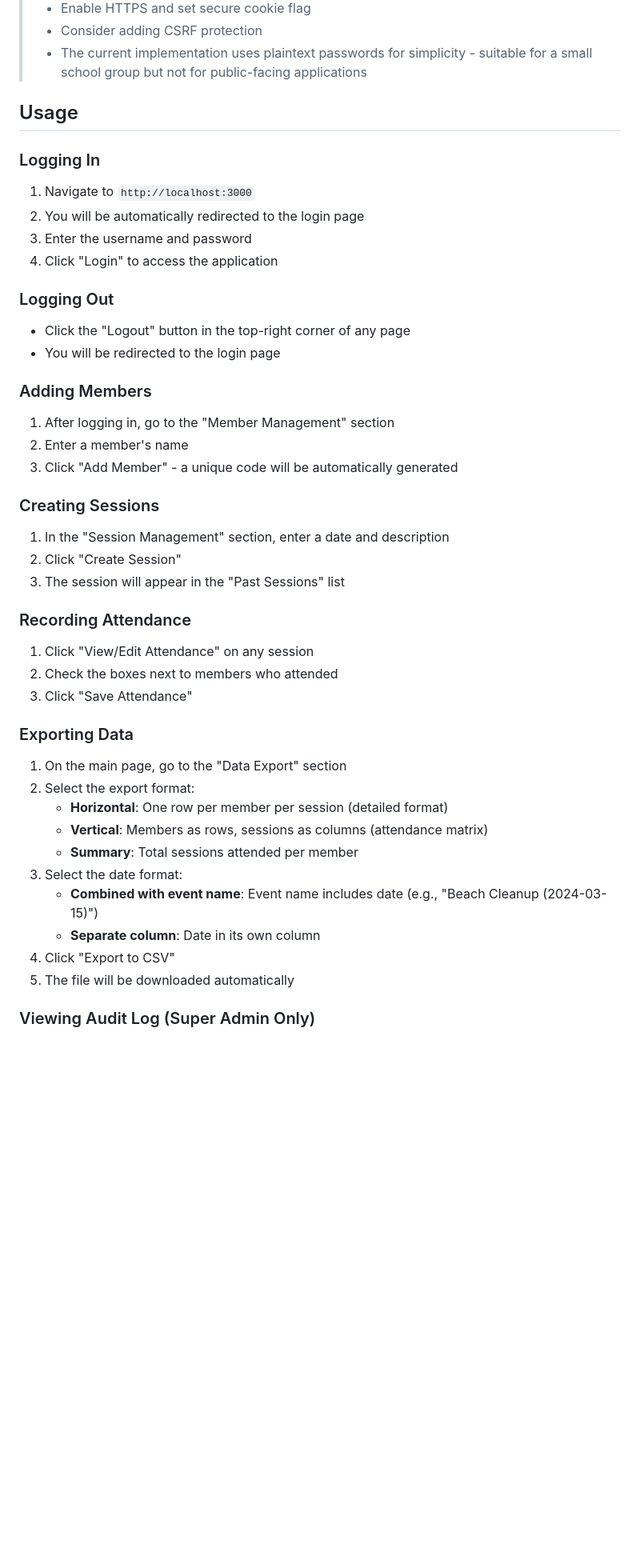
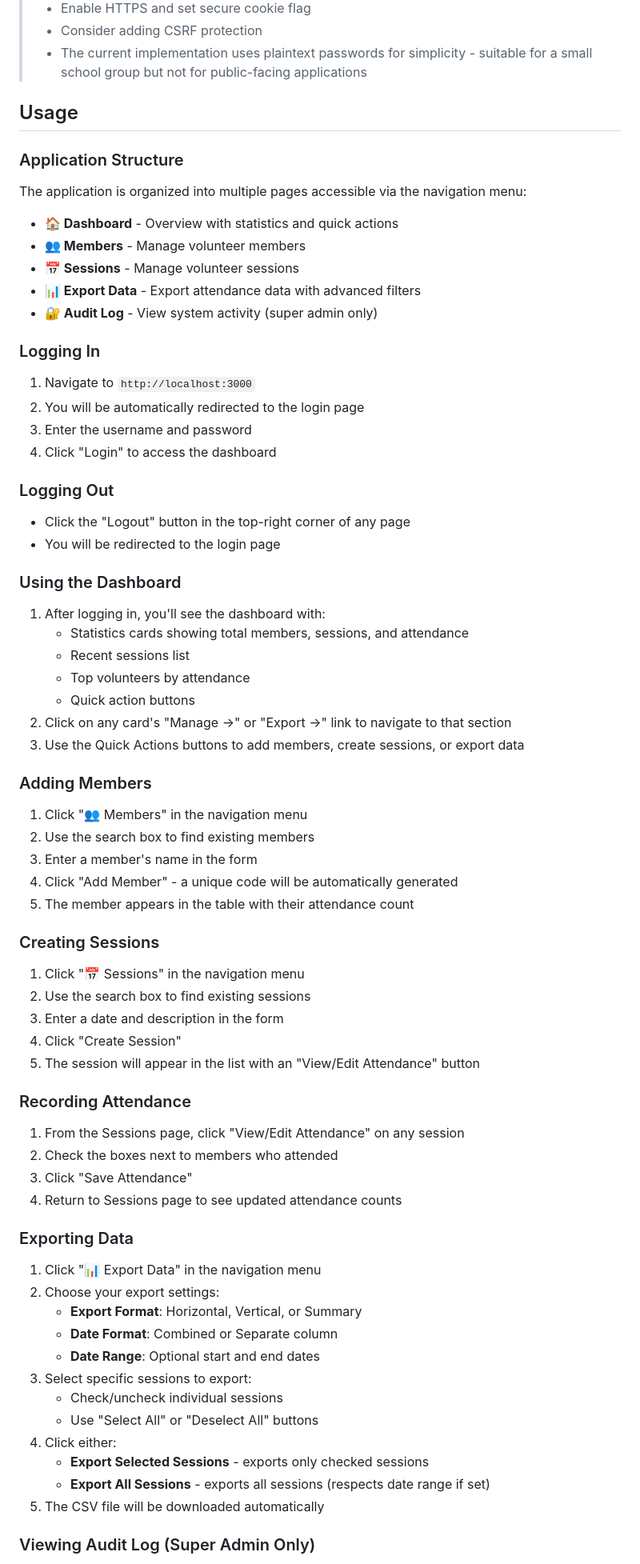
Before and after one commit to SamChan23267/young-vinnies-tracker, a Markdown page: README.md, the part around one of its changes. Shown at 80% size. Rendered like a GitHub page; blank space fills up the shorter version.

Commit message:
Update README with new page structure and features
Co-authored-by: SamChan23267 <151116584+SamChan23267@users.noreply.github.com>

```diff
--- a/README.md
+++ b/README.md
@@ -67,42 +75,68 @@ The application will be available at `http://localhost:3000`
 
 ## Usage
 
+### Application Structure
+
+The application is organized into multiple pages accessible via the navigation menu:
+
+- **🏠 Dashboard** - Overview with statistics and quick actions
+- **👥 Members** - Manage volunteer members
+- **📅 Sessions** - Manage volunteer sessions
+- **📊 Export Data** - Export attendance data with advanced filters
+- **🔐 Audit Log** - View system activity (super admin only)
+
 ### Logging In
 1. Navigate to `http://localhost:3000`
 2. You will be automatically redirected to the login page
 3. Enter the username and password
-4. Click "Login" to access the application
+4. Click "Login" to access the dashboard
 
 ### Logging Out
 - Click the "Logout" button in the top-right corner of any page
 - You will be redirected to the login page
 
+### Using the Dashboard
+1. After logging in, you'll see the dashboard with:
+   - Statistics cards showing total members, sessions, and attendance
+   - Recent sessions list
+   - Top volunteers by attendance
+   - Quick action buttons
+2. Click on any card's "Manage →" or "Export →" link to navigate to that section
+3. Use the Quick Actions buttons to add members, create sessions, or export data
+
 ### Adding Members
-1. After logging in, go to the "Member Management" section
-2. Enter a member's name
-3. Click "Add Member" - a unique code will be automatically generated
+1. Click "👥 Members" in the navigation menu
+2. Use the search box to find existing members
+3. Enter a member's name in the form
+4. Click "Add Member" - a unique code will be automatically generated
+5. The member appears in the table with their attendance count
 
 ### Creating Sessions
-1. In the "Session Management" section, enter a date and description
-2. Click "Create Session"
-3. The session will appear in the "Past Sessions" list
+1. Click "📅 Sessions" in the navigation menu
+2. Use the search box to find existing sessions
+3. Enter a date and description in the form
+4. Click "Create Session"
+5. The session will appear in the list with an "View/Edit Attendance" button
 
 ### Recording Attendance
-1. Click "View/Edit Attendance" on any session
+1. From the Sessions page, click "View/Edit Attendance" on any session
 2. Check the boxes next to members who attended
 3. Click "Save Attendance"
+4. Return to Sessions page to see updated attendance counts
 
 ### Exporting Data
-1. On the main page, go to the "Data Export" section
-2. Select the export format:
-   - **Horizontal**: One row per member per session (detailed format)
-   - **Vertical**: Members as rows, sessions as columns (attendance matrix)
-   - **Summary**: Total sessions attended per member
-3. Select the date format:
-   - **Combined with event name**: Event name includes date (e.g., "Beach Cleanup (2024-03-15)")
-   - **Separate column**: Date in its own column
-4. Click "Export to CSV"
-5. The file will be downloaded automatically
+1. Click "📊 Export Data" in the navigation menu
+2. Choose your export settings:
+   - **Export Format**: Horizontal, Vertical, or Summary
+   - **Date Format**: Combined or Separate column
+   - **Date Range**: Optional start and end dates
+3. Select specific sessions to export:
+   - Check/uncheck individual sessions
+   - Use "Select All" or "Deselect All" buttons
+4. Click either:
+   - **Export Selected Sessions** - exports only checked sessions
+   - **Export All Sessions** - exports all sessions (respects date range if set)
+5. The CSV file will be downloaded automatically
 
 ### Viewing Audit Log (Super Admin Only)
 1. Login as a super admin (e.g., admin/vinnies2024)
```
Also changed, not shown: other parts of README.md (+43 -14 lines).
